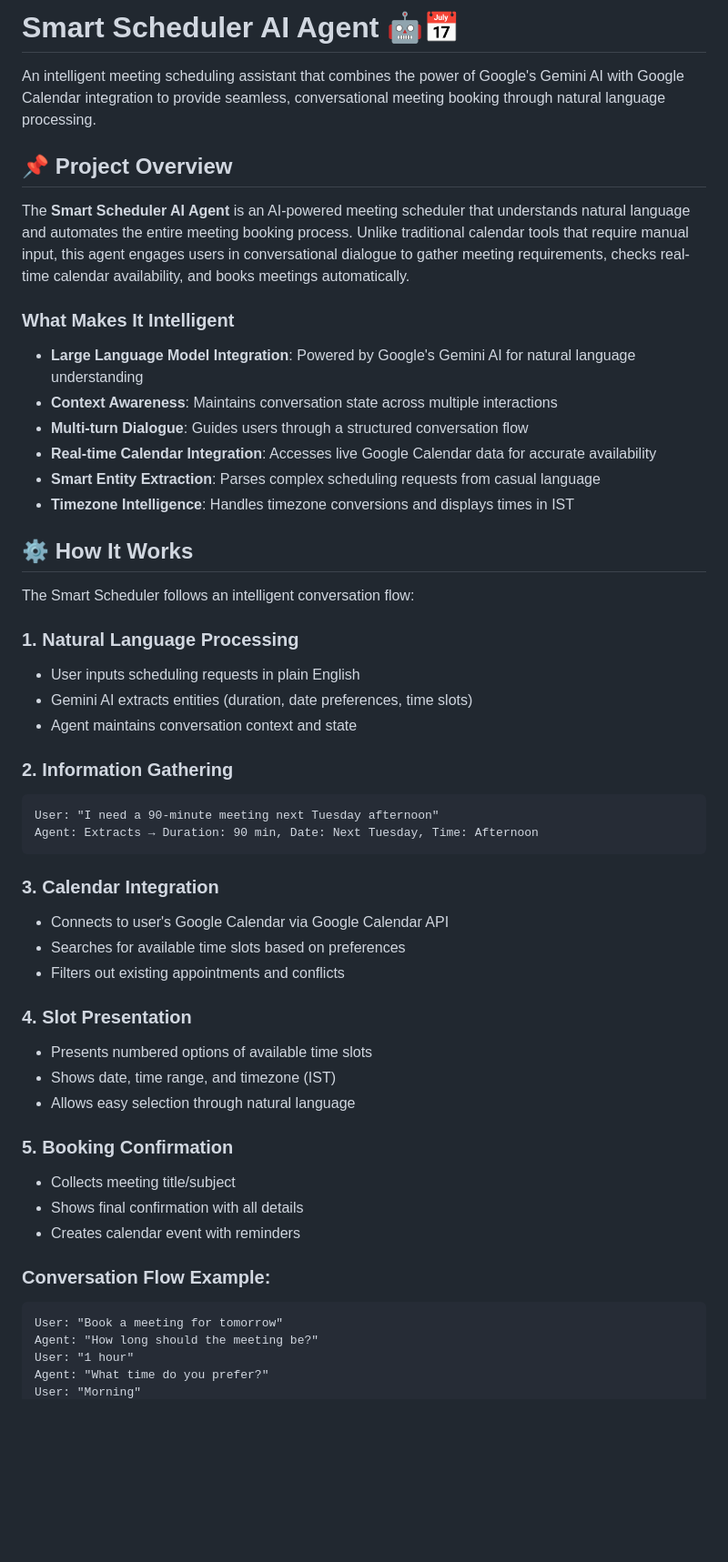
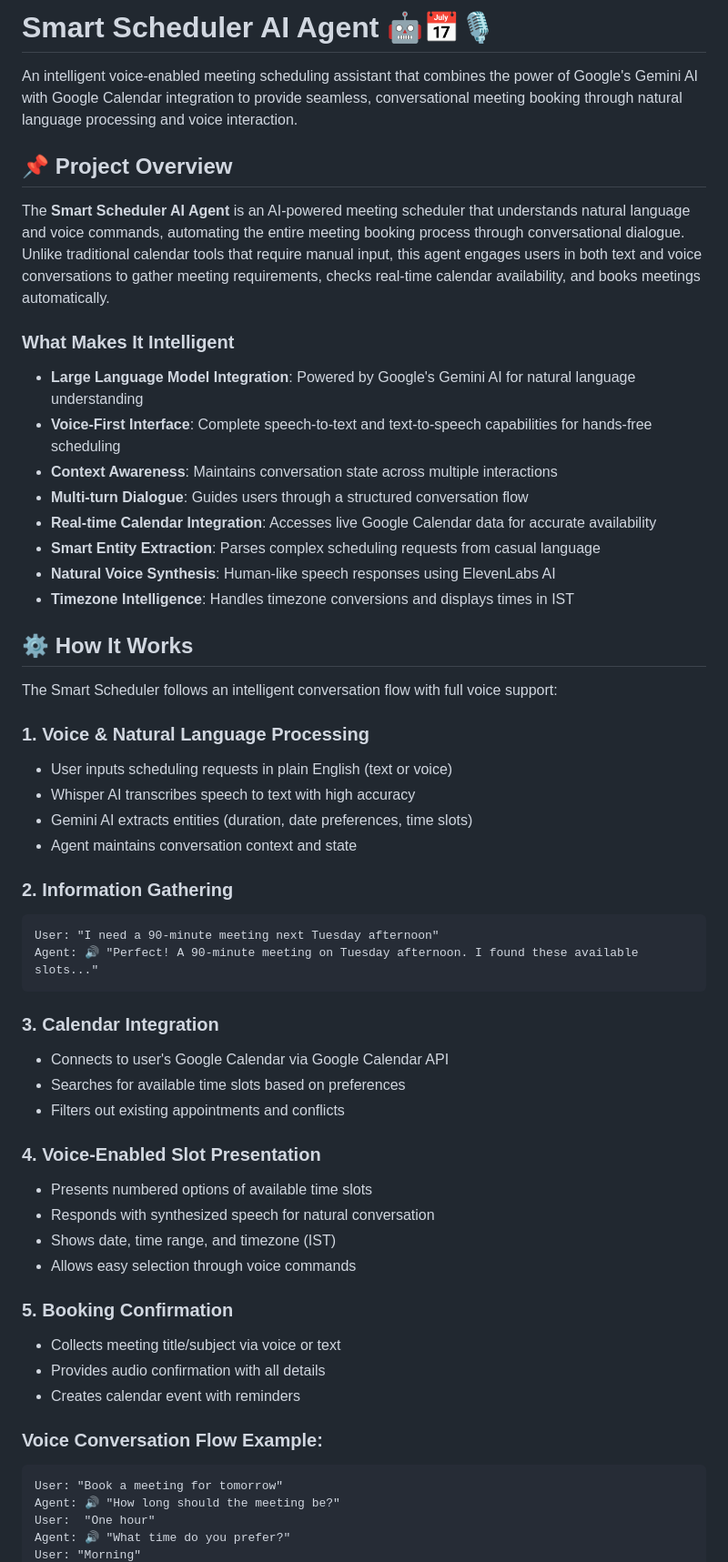
Before and after one commit to srajal-87/The-Smart-Scheduler-AI-Agent, a Markdown page: README.md, the part around one of its changes. Shown at 91% size. GitHub-like rendering; blank space fills up the shorter version.

````diff
--- a/README.md
+++ b/README.md
@@ -1,33 +1,36 @@
-# Smart Scheduler AI Agent 🤖📅
+# Smart Scheduler AI Agent 🤖📅🎙️
 
-An intelligent meeting scheduling assistant that combines the power of Google's Gemini AI with Google Calendar integration to provide seamless, conversational meeting booking through natural language processing.
+An intelligent voice-enabled meeting scheduling assistant that combines the power of Google's Gemini AI with Google Calendar integration to provide seamless, conversational meeting booking through natural language processing and voice interaction.
 
 ## 📌 Project Overview
 
-The **Smart Scheduler AI Agent** is an AI-powered meeting scheduler that understands natural language and automates the entire meeting booking process. Unlike traditional calendar tools that require manual input, this agent engages users in conversational dialogue to gather meeting requirements, checks real-time calendar availability, and books meetings automatically.
+The **Smart Scheduler AI Agent** is an AI-powered meeting scheduler that understands natural language and voice commands, automating the entire meeting booking process through conversational dialogue. Unlike traditional calendar tools that require manual input, this agent engages users in both text and voice conversations to gather meeting requirements, checks real-time calendar availability, and books meetings automatically.
 
 ### What Makes It Intelligent
 
 - **Large Language Model Integration**: Powered by Google's Gemini AI for natural language understanding
+- **Voice-First Interface**: Complete speech-to-text and text-to-speech capabilities for hands-free scheduling
 - **Context Awareness**: Maintains conversation state across multiple interactions
 - **Multi-turn Dialogue**: Guides users through a structured conversation flow
 - **Real-time Calendar Integration**: Accesses live Google Calendar data for accurate availability
 - **Smart Entity Extraction**: Parses complex scheduling requests from casual language
+- **Natural Voice Synthesis**: Human-like speech responses using ElevenLabs AI
 - **Timezone Intelligence**: Handles timezone conversions and displays times in IST
 
 ## ⚙️ How It Works
 
-The Smart Scheduler follows an intelligent conversation flow:
+The Smart Scheduler follows an intelligent conversation flow with full voice support:
 
-### 1. **Natural Language Processing**
-- User inputs scheduling requests in plain English
+### 1. **Voice & Natural Language Processing**
+- User inputs scheduling requests in plain English (text or voice)
+- Whisper AI transcribes speech to text with high accuracy
 - Gemini AI extracts entities (duration, date preferences, time slots)
 - Agent maintains conversation context and state
 
 ### 2. **Information Gathering**
 ```
 User: "I need a 90-minute meeting next Tuesday afternoon"
-Agent: Extracts → Duration: 90 min, Date: Next Tuesday, Time: Afternoon
+Agent: 🔊 "Perfect! A 90-minute meeting on Tuesday afternoon. I found these available slots..."
 ```
 
 ### 3. **Calendar Integration**
@@ -35,20 +38,21 @@ Agent: Extracts → Duration: 90 min, Date: Next Tuesday, Time: Afternoon
 - Searches for available time slots based on preferences
 - Filters out existing appointments and conflicts
 
-### 4. **Slot Presentation**
+### 4. **Voice-Enabled Slot Presentation**
 - Presents numbered options of available time slots
+- Responds with synthesized speech for natural conversation
 - Shows date, time range, and timezone (IST)
-- Allows easy selection through natural language
+- Allows easy selection through voice commands
 
 ### 5. **Booking Confirmation**
-- Collects meeting title/subject
-- Shows final confirmation with all details
+- Collects meeting title/subject via voice or text
+- Provides audio confirmation with all details
 - Creates calendar event with reminders
 
-### Conversation Flow Example:
+### Voice Conversation Flow Example:
 ```
 User: "Book a meeting for tomorrow"
-Agent: "How long should the meeting be?"
-User: "1 hour"
-Agent: "What time do you prefer?"
+Agent: 🔊 "How long should the meeting be?"
+User:  "One hour"
+Agent: 🔊 "What time do you prefer?"
 User: "Morning"
````
Also changed, not shown: other parts of README.md (+52 -43 lines).
